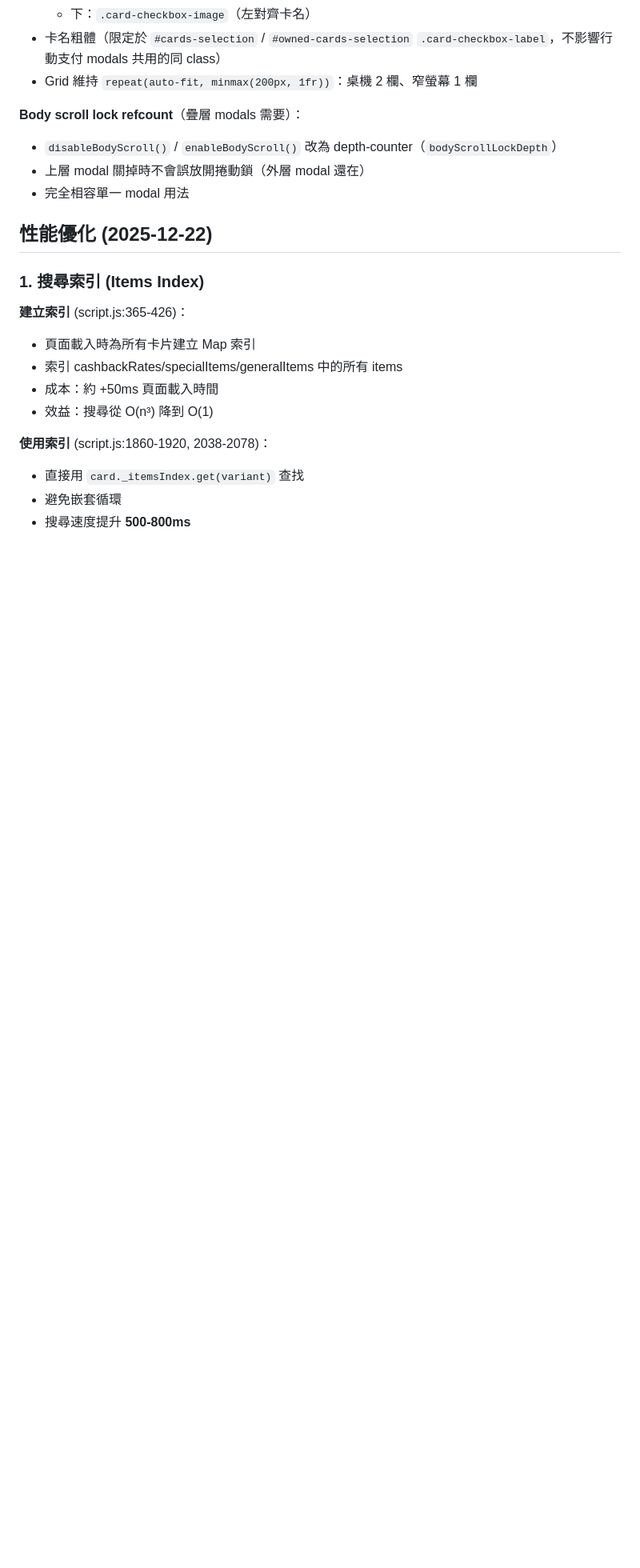
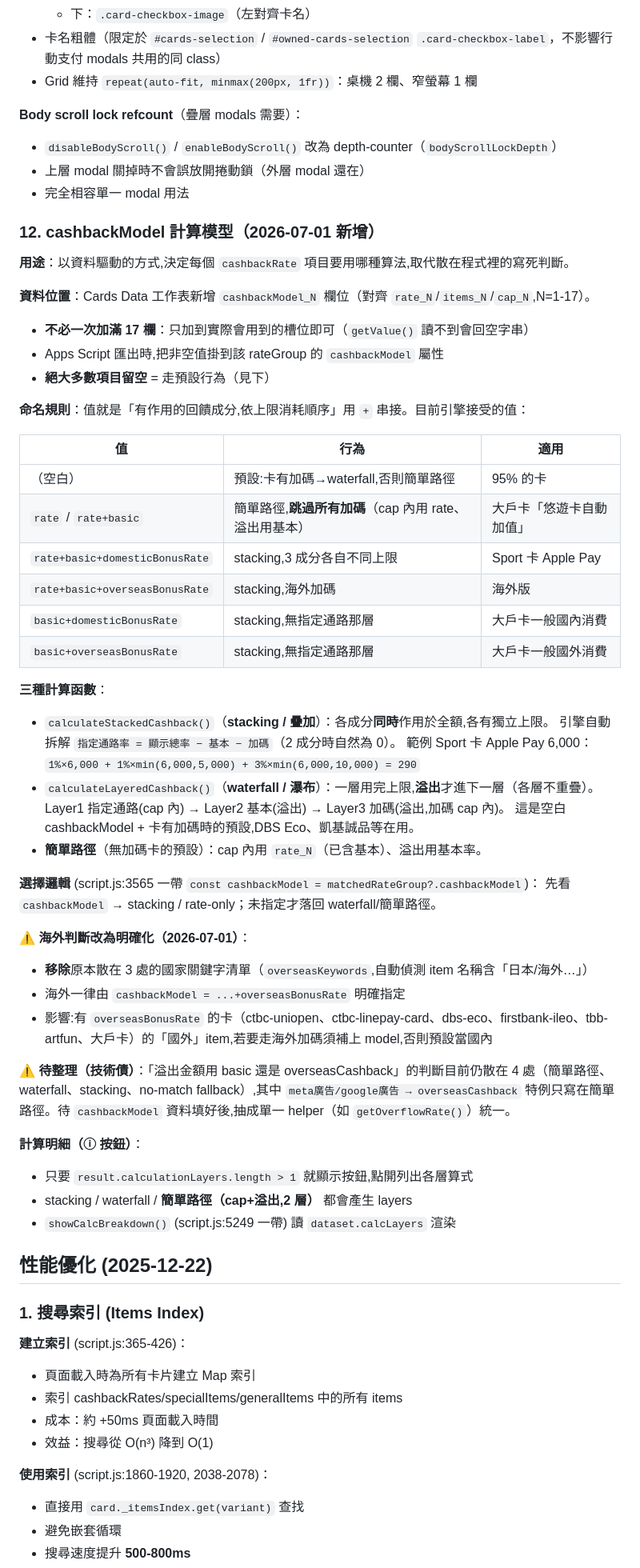
Before and after one commit to issabeloh/pick-my-card, a Markdown page: CLAUDE.md, the part around one of its changes. Shown at 80% size. GitHub-like rendering; blank space fills up the shorter version.

Commit message:
Document cashbackModel calculation system in CLAUDE.md
Add section 12 covering the stacking/waterfall/simple paths, the
cashbackModel_N sheet field, removal of the country-keyword overseas
detection, and the overflow-rate tech debt to consolidate later.

Co-Authored-By: Claude Sonnet 4.6 <noreply@anthropic.com>
Claude-Session: https://claude.ai/code/session_018sGGAFJT6JKkjb56uaXE7a

```diff
--- a/CLAUDE.md
+++ b/CLAUDE.md
@@ -312,6 +312,50 @@ function displayParkingBenefits(merchantValue, cardsToCheck, searchKeywords = nu
 - 上層 modal 關掉時不會誤放開捲動鎖（外層 modal 還在）
 - 完全相容單一 modal 用法
 
+### 12. cashbackModel 計算模型（2026-07-01 新增）
+
+**用途**：以資料驅動的方式,決定每個 `cashbackRate` 項目要用哪種算法,取代散在程式裡的寫死判斷。
+
+**資料位置**：Cards Data 工作表新增 `cashbackModel_N` 欄位（對齊 `rate_N`/`items_N`/`cap_N`,N=1-17）。
+- **不必一次加滿 17 欄**：只加到實際會用到的槽位即可（`getValue()` 讀不到會回空字串）
+- Apps Script 匯出時,把非空值掛到該 rateGroup 的 `cashbackModel` 屬性
+- **絕大多數項目留空** = 走預設行為（見下）
+
+**命名規則**：值就是「有作用的回饋成分,依上限消耗順序」用 `+` 串接。目前引擎接受的值：
+
+| 值 | 行為 | 適用 |
+|---|---|---|
+| （空白） | 預設:卡有加碼→waterfall,否則簡單路徑 | 95% 的卡 |
+| `rate` / `rate+basic` | 簡單路徑,**跳過所有加碼**（cap 內用 rate、溢出用基本） | 大戶卡「悠遊卡自動加值」 |
+| `rate+basic+domesticBonusRate` | stacking,3 成分各自不同上限 | Sport 卡 Apple Pay |
+| `rate+basic+overseasBonusRate` | stacking,海外加碼 | 海外版 |
+| `basic+domesticBonusRate` | stacking,無指定通路那層 | 大戶卡一般國內消費 |
+| `basic+overseasBonusRate` | stacking,無指定通路那層 | 大戶卡一般國外消費 |
+
+**三種計算函數**：
+- `calculateStackedCashback()`（**stacking / 疊加**）：各成分**同時**作用於全額,各有獨立上限。
+  引擎自動拆解 `指定通路率 = 顯示總率 − 基本 − 加碼`（2 成分時自然為 0）。
+  範例 Sport 卡 Apple Pay 6,000：`1%×6,000 + 1%×min(6,000,5,000) + 3%×min(6,000,10,000) = 290`
+- `calculateLayeredCashback()`（**waterfall / 瀑布**）：一層用完上限,**溢出**才進下一層（各層不重疊）。
+  Layer1 指定通路(cap 內) → Layer2 基本(溢出) → Layer3 加碼(溢出,加碼 cap 內)。
+  這是空白 cashbackModel + 卡有加碼時的預設,DBS Eco、凱基誠品等在用。
+- **簡單路徑**（無加碼卡的預設）：cap 內用 `rate_N`（已含基本）、溢出用基本率。
+
+**選擇邏輯** (script.js:3565 一帶 `const cashbackModel = matchedRateGroup?.cashbackModel`)：
+先看 `cashbackModel` → stacking / rate-only；未指定才落回 waterfall/簡單路徑。
+
+**⚠️ 海外判斷改為明確化（2026-07-01）**：
+- **移除**原本散在 3 處的國家關鍵字清單（`overseasKeywords`,自動偵測 item 名稱含「日本/海外…」）
+- 海外一律由 `cashbackModel = ...+overseasBonusRate` 明確指定
+- 影響:有 `overseasBonusRate` 的卡（ctbc-uniopen、ctbc-linepay-card、dbs-eco、firstbank-ileo、tbb-artfun、大戶卡）的「國外」item,若要走海外加碼須補上 model,否則預設當國內
+
+**⚠️ 待整理（技術債）**：「溢出金額用 basic 還是 overseasCashback」的判斷目前仍散在 4 處（簡單路徑、waterfall、stacking、no-match fallback）,其中 `meta廣告/google廣告 → overseasCashback` 特例只寫在簡單路徑。待 `cashbackModel` 資料填好後,抽成單一 helper（如 `getOverflowRate()`）統一。
+
+**計算明細（ⓘ 按鈕）**：
+- 只要 `result.calculationLayers.length > 1` 就顯示按鈕,點開列出各層算式
+- stacking / waterfall / **簡單路徑（cap+溢出,2 層）** 都會產生 layers
+- `showCalcBreakdown()` (script.js:5249 一帶) 讀 `dataset.calcLayers` 渲染
+
 ## 性能優化 (2025-12-22)
 
 ### 1. 搜尋索引 (Items Index)
```
Also changed, not shown: other parts of CLAUDE.md (+11 -2 lines).
